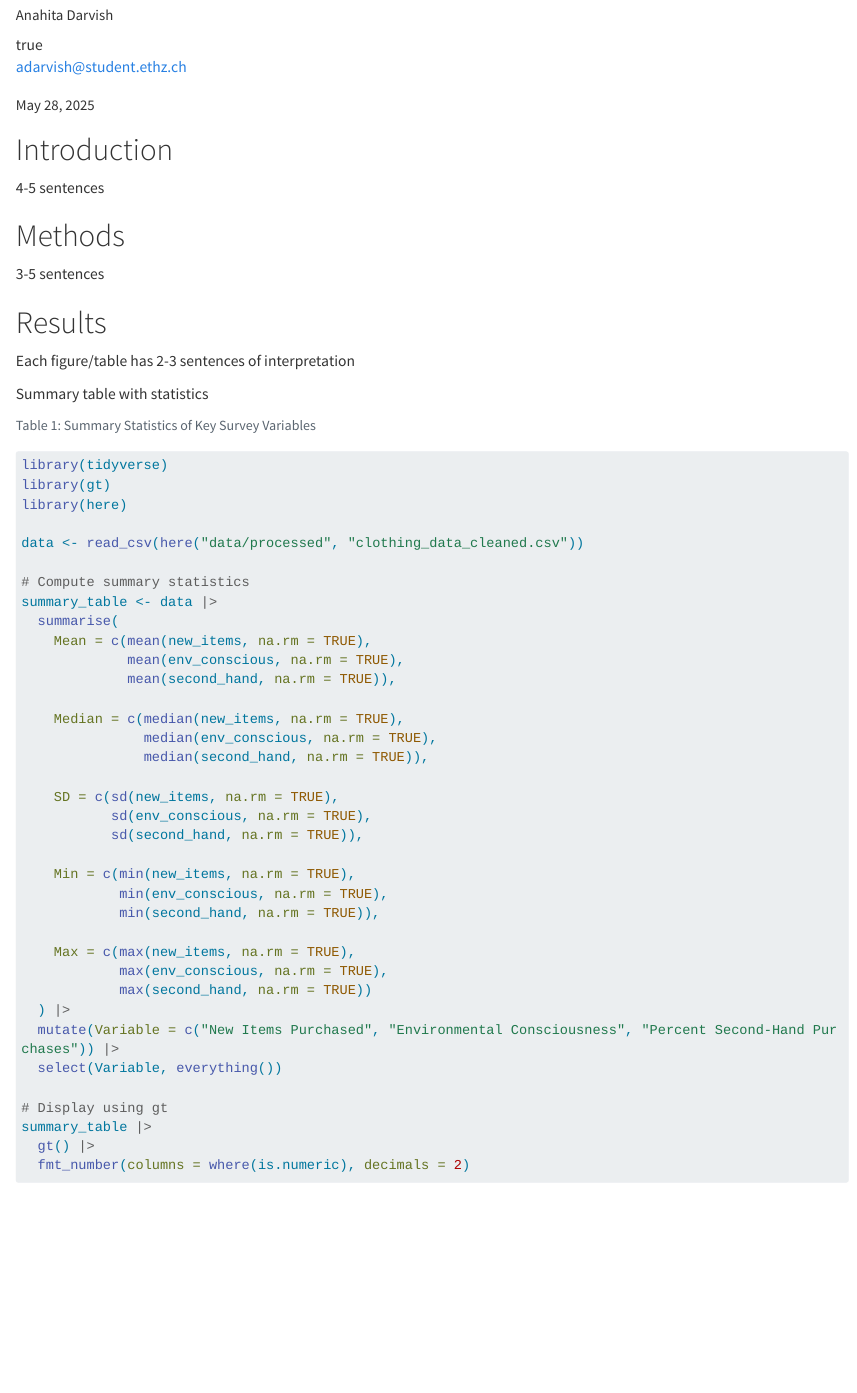
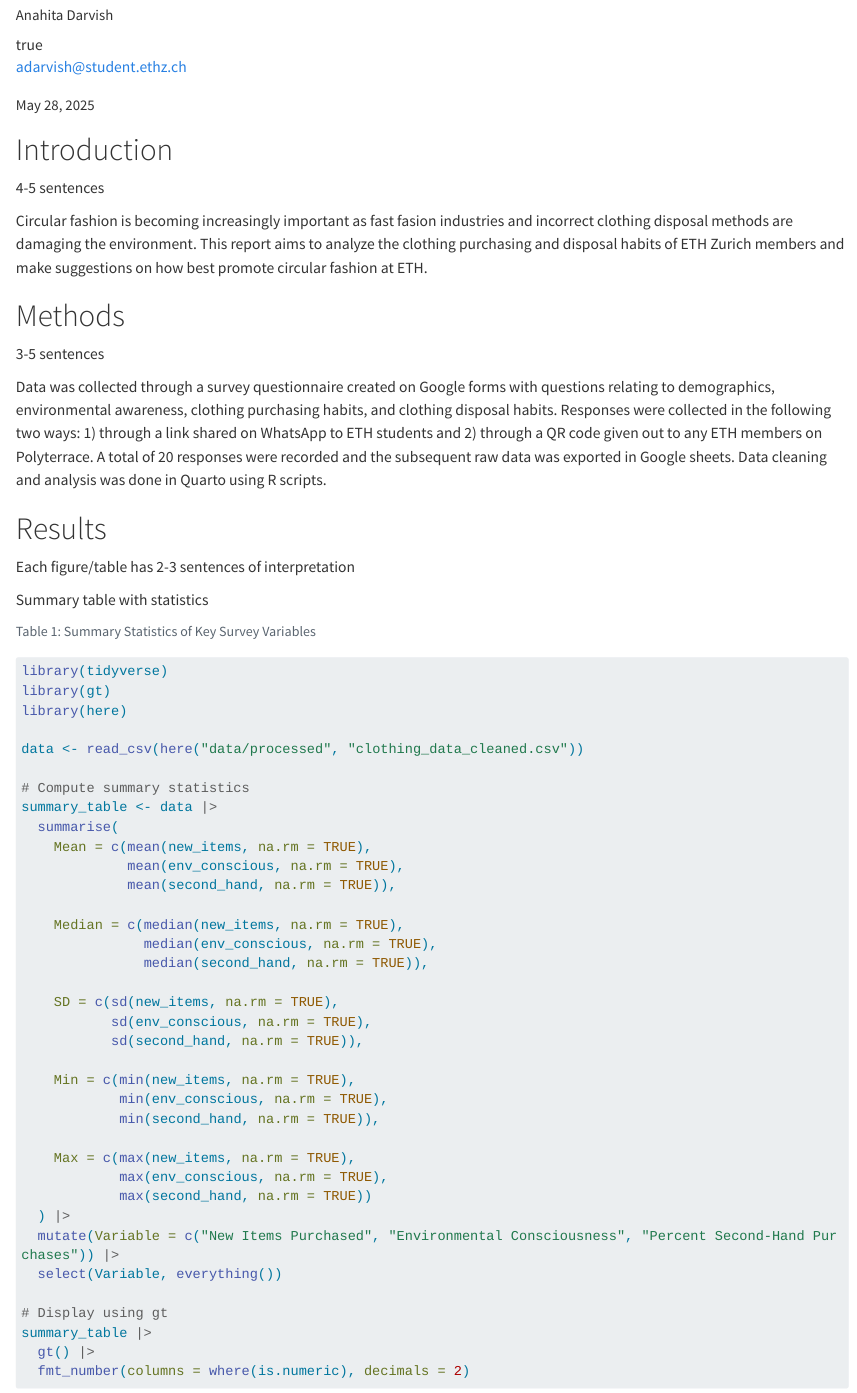
Before and after one commit to rbtl-fs25/project-anahita26, a Quarto document (docs/index.qmd): the page in a window 1100 px wide, from 110 px down. Rendered offline with R 4.5, knitr and Pandoc in place of Quarto, with nearby package versions; some code elsewhere in the file could not run offline; long lines of code are wrapped.

Commit message:
Begin intro and methods

```diff
--- a/docs/index.qmd
+++ b/docs/index.qmd
@@ -21,9 +21,13 @@ editor: visual
 
 4-5 sentences
 
+Circular fashion is becoming increasingly important as fast fasion industries and incorrect clothing disposal methods are damaging the environment. This report aims to analyze the clothing purchasing and disposal habits of ETH Zurich members and make suggestions on how best promote circular fashion at ETH.
+
 # Methods
 
 3-5 sentences
+
+Data was collected through a survey questionnaire created on Google forms with questions relating to demographics, environmental awareness, clothing purchasing habits, and clothing disposal habits. Responses were collected in the following two ways: 1) through a link shared on WhatsApp to ETH students and 2) through a QR code given out to any ETH members on Polyterrace. A total of 20 responses were recorded and the subsequent raw data was exported in Google sheets. Data cleaning and analysis was done in Quarto using R scripts.
 
 # Results
 
```
